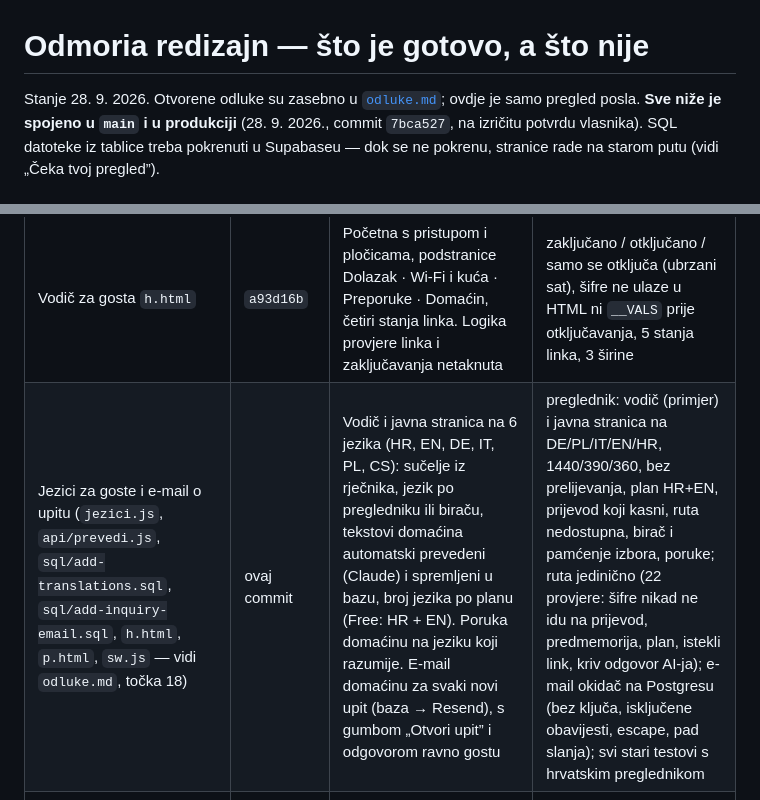
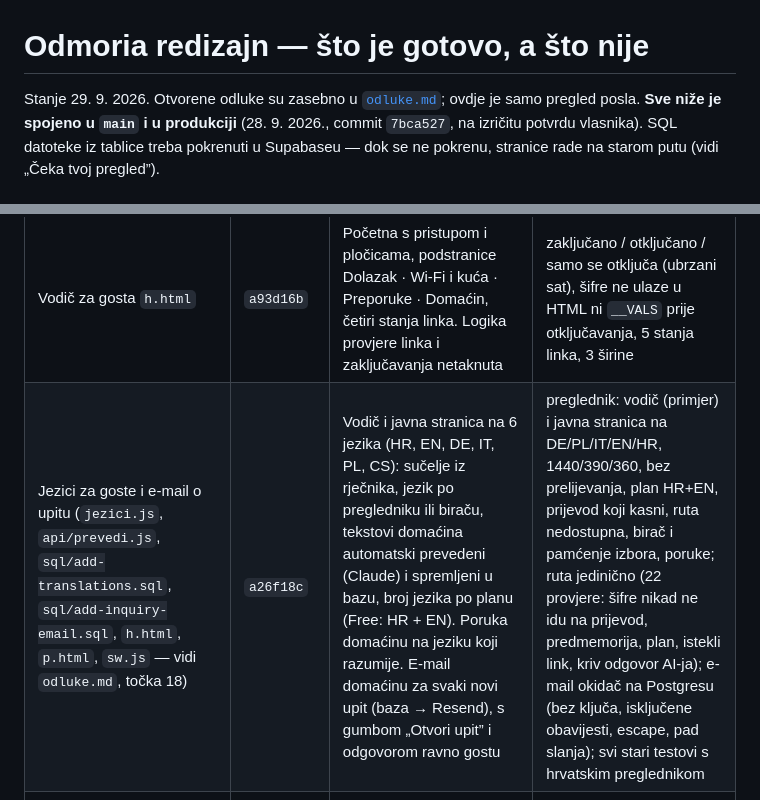
Before and after one commit to gzfbgprzt6-ui/guestflow, a Markdown page: docs/napredak.md, 2 parts joined by grey strips. Drawn GitHub-style.

Commit message:
Napredak: commit za jezike i e-mail o upitu
Co-Authored-By: Claude Opus 5.5 <noreply@anthropic.com>
Claude-Session: https://claude.ai/code/session_01LZRHpEhoLJ5bxcnfDw6Yvh

```diff
--- a/docs/napredak.md
+++ b/docs/napredak.md
@@ -1,6 +1,6 @@
 # Odmoria redizajn — što je gotovo, a što nije
 
-Stanje 28. 9. 2026. Otvorene odluke su zasebno u [`odluke.md`](odluke.md); ovdje
+Stanje 29. 9. 2026. Otvorene odluke su zasebno u [`odluke.md`](odluke.md); ovdje
 je samo pregled posla. **Sve niže je spojeno u `main` i u produkciji**
 (28. 9. 2026., commit `7bca527`, na izričitu potvrdu vlasnika). SQL datoteke
 iz tablice treba pokrenuti u Supabaseu — dok se ne pokrenu, stranice rade na
@@ -27,7 +27,7 @@ starom putu (vidi „Čeka tvoj pregled”).
 | Javna stranica `p.html` | `f74eb84` | Novi izgled prema fazi A; sva logika ista (kalendar, razmaci, poruke, karta, galerija, statistika) | 6 širina, puni i prazan objekt, nepostojeći link, cijeli tijek upita, galerija 1–6 fotografija |
 | Dashboard `dashboard.html` | `62f3305` | Novi izgled prema fazi B i navigacija po grupama (Pregled · Objekt · Boravci · Linkovi i QR + Pretplata), donja traka na mobitelu. Logika panela netaknuta | svih 17 panela na 4 širine, pamćenje podtaba, traka za spremanje, donja traka |
 | Vodič za gosta `h.html` | `a93d16b` | Početna s pristupom i pločicama, podstranice Dolazak · Wi-Fi i kuća · Preporuke · Domaćin, četiri stanja linka. Logika provjere linka i zaključavanja netaknuta | zaključano / otključano / samo se otključa (ubrzani sat), šifre ne ulaze u HTML ni `__VALS` prije otključavanja, 5 stanja linka, 3 širine |
-| Jezici za goste i e-mail o upitu (`jezici.js`, `api/prevedi.js`, `sql/add-translations.sql`, `sql/add-inquiry-email.sql`, `h.html`, `p.html`, `sw.js` — vidi `odluke.md`, točka 18) | ovaj commit | Vodič i javna stranica na 6 jezika (HR, EN, DE, IT, PL, CS): sučelje iz rječnika, jezik po pregledniku ili biraču, tekstovi domaćina automatski prevedeni (Claude) i spremljeni u bazu, broj jezika po planu (Free: HR + EN). Poruka domaćinu na jeziku koji razumije. E-mail domaćinu za svaki novi upit (baza → Resend), s gumbom „Otvori upit” i odgovorom ravno gostu | preglednik: vodič (primjer) i javna stranica na DE/PL/IT/EN/HR, 1440/390/360, bez prelijevanja, plan HR+EN, prijevod koji kasni, ruta nedostupna, birač i pamćenje izbora, poruke; ruta jedinično (22 provjere: šifre nikad ne idu na prijevod, predmemorija, plan, istekli link, kriv odgovor AI-ja); e-mail okidač na Postgresu (bez ključa, isključene obavijesti, escape, pad slanja); svi stari testovi s hrvatskim preglednikom |
+| Jezici za goste i e-mail o upitu (`jezici.js`, `api/prevedi.js`, `sql/add-translations.sql`, `sql/add-inquiry-email.sql`, `h.html`, `p.html`, `sw.js` — vidi `odluke.md`, točka 18) | `a26f18c` | Vodič i javna stranica na 6 jezika (HR, EN, DE, IT, PL, CS): sučelje iz rječnika, jezik po pregledniku ili biraču, tekstovi domaćina automatski prevedeni (Claude) i spremljeni u bazu, broj jezika po planu (Free: HR + EN). Poruka domaćinu na jeziku koji razumije. E-mail domaćinu za svaki novi upit (baza → Resend), s gumbom „Otvori upit” i odgovorom ravno gostu | preglednik: vodič (primjer) i javna stranica na DE/PL/IT/EN/HR, 1440/390/360, bez prelijevanja, plan HR+EN, prijevod koji kasni, ruta nedostupna, birač i pamćenje izbora, poruke; ruta jedinično (22 provjere: šifre nikad ne idu na prijevod, predmemorija, plan, istekli link, kriv odgovor AI-ja); e-mail okidač na Postgresu (bez ključa, isključene obavijesti, escape, pad slanja); svi stari testovi s hrvatskim preglednikom |
 | Paket za domaćina i gosta (vodič, javna stranica, dashboard, iCal, račun, admin — vidi `odluke.md`, točka 17) | `7c02498` `14d8bdb` `f53f302` `6356983` `e343b14` `ab36804` | Primjer vodiča, hitni brojevi, odlazak s ocjenom, prijava za eVisitor, rad bez interneta; SEO i pregled linka, recenzije, oznaka po planu; 5 podtabova Objekta, kalendar s izvorom, čistačica, recenzije, pristojba, analitika po planu; automatska iCal sinkronizacija; zaboravljena lozinka, brisanje računa; admin zapisnik i stvaranje pretplate | SQL na Postgresu (sve nove funkcije: tko smije, rubni slučajevi, idempotentnost); vodič (primjer bez baze, šifre ne ulaze u predmemoriju prije otključavanja, pravi service worker bez mreže); javna stranica i sitemap jedinično; dashboard (spajanje panela i traka, kalendar, čistačica, gosti, recenzije, analitika Free/Pro, 390 px); sinkronizacija jedinično; prijava, postavljanje, račun, admin; svi stari testovi |
 | Plaćanje karticom — Stripe u testnom načinu (`api/create-checkout-session.js`, `api/create-portal-session.js`, `api/stripe-webhook.js`, `api/billing-status.js`, `api/_stripe.js`, `billing.js`, `sql/add-stripe-to-subscriptions.sql`, dashboard, Račun) | `84d17e9` | Odabir plana mjesečno/godišnje → Stripe Checkout (iznos i popust iz baze, popust kao kupon), portal za karticu i otkaz, webhook jedini upisuje plan (stanje uvijek dohvaća od Stripea), povratak s plaćanja čeka novi plan. Bez Stripe ključa sve ostaje kao prije (e-mail). Usput popravljeno: „Plaćeni plan je istekao” se prikazivao svakom domaćinu u Računu | 27 jediničnih provjera ruta (lažni Stripe i Supabase: iznos, kupon, 409, tuđi kupac, izmišljen i zakašnjeli događaj, otkaz, neuspjelo plaćanje); preglednik: dashboard i Račun (bez Stripea, testni, s pretplatom, greška, 409, povratak, 390 px); SQL na Postgresu; svi stari testovi |
 | Popusti na pretplate (`sql/add-plan-promotions.sql`, `plans.js`, `admin.html`, stranice s cijenama) | `88a80ab` | Admin → Popusti: postotak ili nova cijena, plan, razdoblje, od–do (sama istekne), trajanje nakon kupnje, za sve ili jednog domaćina (i iz detalja domaćina). Cijena s popustom prikazana na naslovnici, Pomoći, Računu, dodavanju objekta i Pretplati. Iznos za buduću naplatu zaključan u funkciji `cijena_plana` u bazi | SQL na Postgresu (tko što vidi, osobni popust samo svoj, tuđa funkcija i upis odbijeni, provjere oblika, idempotentnost); spremanje, zaustavljanje, brisanje, osobni popust, prikaz na 5 stranica, bez tablice; svi stari testovi |
```
